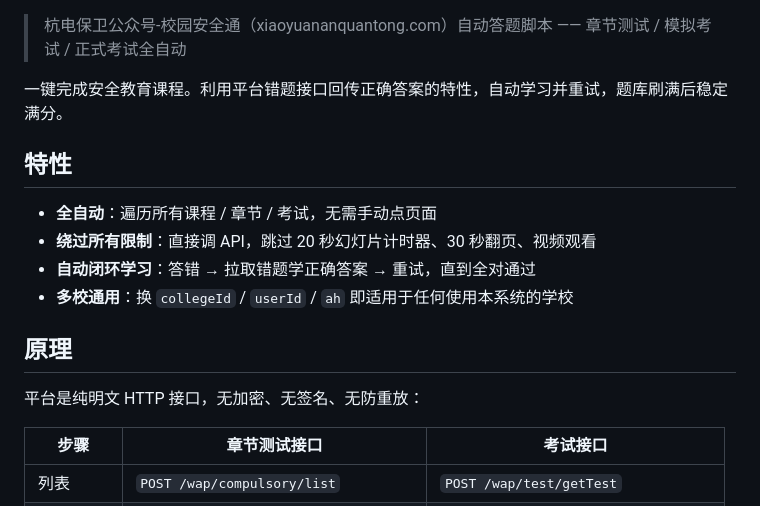
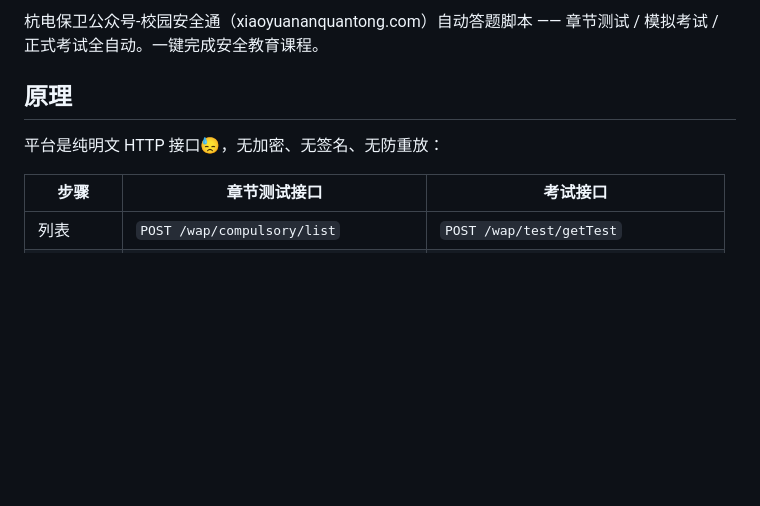
Before and after one commit to junshanxu/HDU-xiaoyuananquantong, a Markdown page: README.md, the part around the change. GitHub-like rendering; blank space fills up the shorter version.

```diff
--- a/README.md
+++ b/README.md
@@ -1,18 +1,9 @@
+杭电保卫公众号-校园安全通（xiaoyuananquantong.com）自动答题脚本 —— 章节测试 / 模拟考试 / 正式考试全自动。一键完成安全教育课程。
 
-> 杭电保卫公众号-校园安全通（xiaoyuananquantong.com）自动答题脚本 —— 章节测试 / 模拟考试 / 正式考试全自动
-
-一键完成安全教育课程。利用平台错题接口回传正确答案的特性，自动学习并重试，题库刷满后稳定满分。
-
-##  特性
-
-- **全自动**：遍历所有课程 / 章节 / 考试，无需手动点页面
-- **绕过所有限制**：直接调 API，跳过 20 秒幻灯片计时器、30 秒翻页、视频观看
-- **自动闭环学习**：答错 → 拉取错题学正确答案 → 重试，直到全对通过
-- **多校通用**：换 `collegeId` / `userId` / `ah` 即适用于任何使用本系统的学校
 
 ##  原理
 
-平台是纯明文 HTTP 接口，无加密、无签名、无防重放：
+平台是纯明文 HTTP 接口😓，无加密、无签名、无防重放：
 
 | 步骤 | 章节测试接口 | 考试接口 |
 |---|---|---|
```
